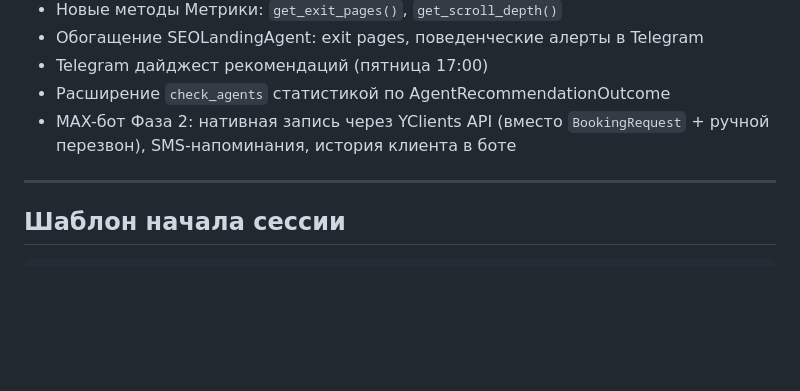
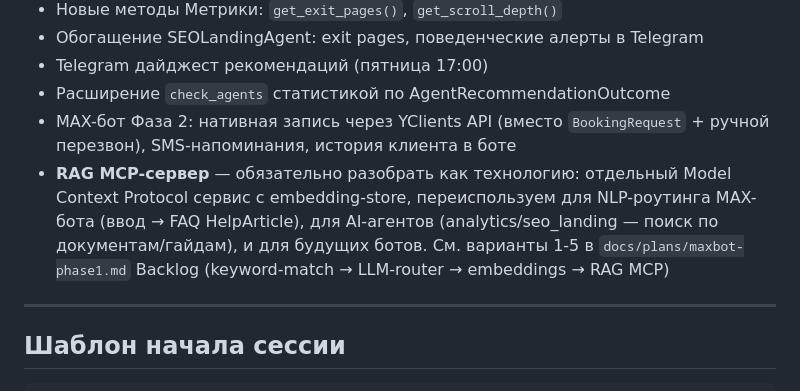
Before and after one commit to AndreyDeveloper84/formula_tela, a Markdown page: CLAUDE.md, the part around the change. Drawn GitHub-style; blank space fills up the shorter version.

```diff
--- a/CLAUDE.md
+++ b/CLAUDE.md
@@ -682,6 +682,7 @@ python manage.py check
 - Telegram дайджест рекомендаций (пятница 17:00)
 - Расширение `check_agents` статистикой по AgentRecommendationOutcome
 - MAX-бот Фаза 2: нативная запись через YClients API (вместо `BookingRequest` + ручной перезвон), SMS-напоминания, история клиента в боте
+- **RAG MCP-сервер** — обязательно разобрать как технологию: отдельный Model Context Protocol сервис с embedding-store, переиспользуем для NLP-роутинга MAX-бота (ввод → FAQ HelpArticle), для AI-агентов (analytics/seo_landing — поиск по документам/гайдам), и для будущих ботов. См. варианты 1-5 в `docs/plans/maxbot-phase1.md` Backlog (keyword-match → LLM-router → embeddings → RAG MCP)
 
 ---
 
```
Also changed, not shown: docs/plans/maxbot-phase1.md (+11 -0 lines).
